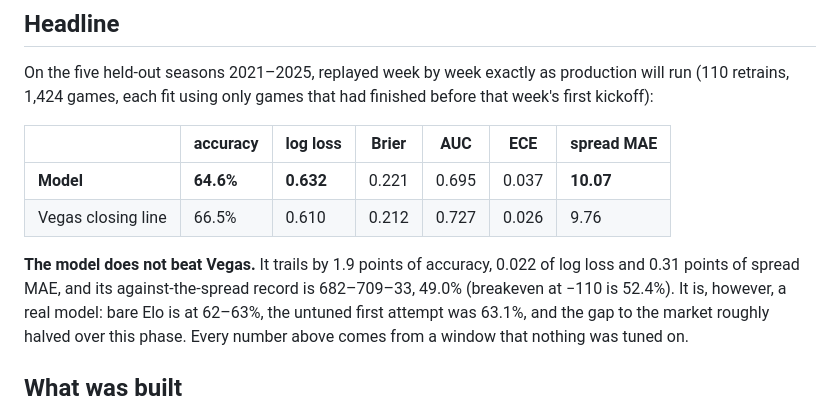
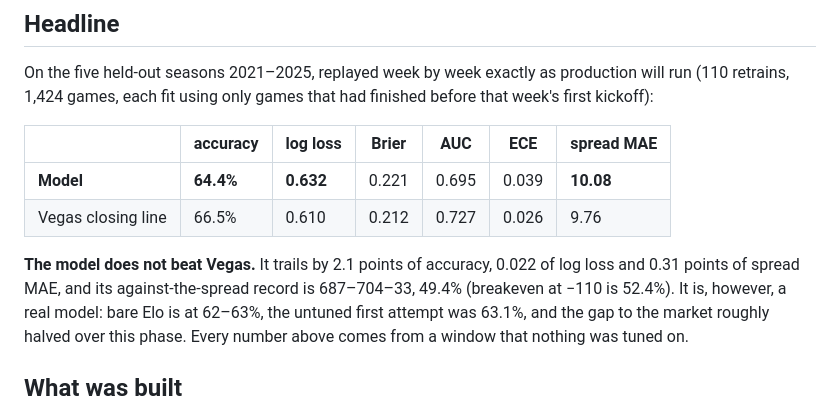
Before and after one commit to Kanishk234/nfl-game-predictor, a Markdown page: docs/reports/phase2_model_backtest.md, the part around one of its changes. GitHub-like rendering.

```diff
--- a/docs/reports/phase2_model_backtest.md
+++ b/docs/reports/phase2_model_backtest.md
@@ -10,11 +10,11 @@ kickoff):
 
 | | accuracy | log loss | Brier | AUC | ECE | spread MAE |
 |---|---|---|---|---|---|---|
-| **Model** | **64.6%** | **0.632** | 0.221 | 0.695 | 0.037 | **10.07** |
+| **Model** | **64.4%** | **0.632** | 0.221 | 0.695 | 0.039 | **10.08** |
 | Vegas closing line | 66.5% | 0.610 | 0.212 | 0.727 | 0.026 | 9.76 |
 
-**The model does not beat Vegas.** It trails by 1.9 points of accuracy, 0.022 of log loss and
-0.31 points of spread MAE, and its against-the-spread record is 682–709–33, 49.0% (breakeven
+**The model does not beat Vegas.** It trails by 2.1 points of accuracy, 0.022 of log loss and
+0.31 points of spread MAE, and its against-the-spread record is 687–704–33, 49.4% (breakeven
 at −110 is 52.4%). It is, however, a real model: bare Elo is at 62–63%, the untuned first attempt was 63.1%,
 and the gap to the market roughly halved over this phase. Every number above comes from a
 window that nothing was tuned on.
```
Also changed, not shown: other parts of docs/reports/phase2_model_backtest.md (+40 -7 lines), docs/LOG.md (+8 -0 lines).
